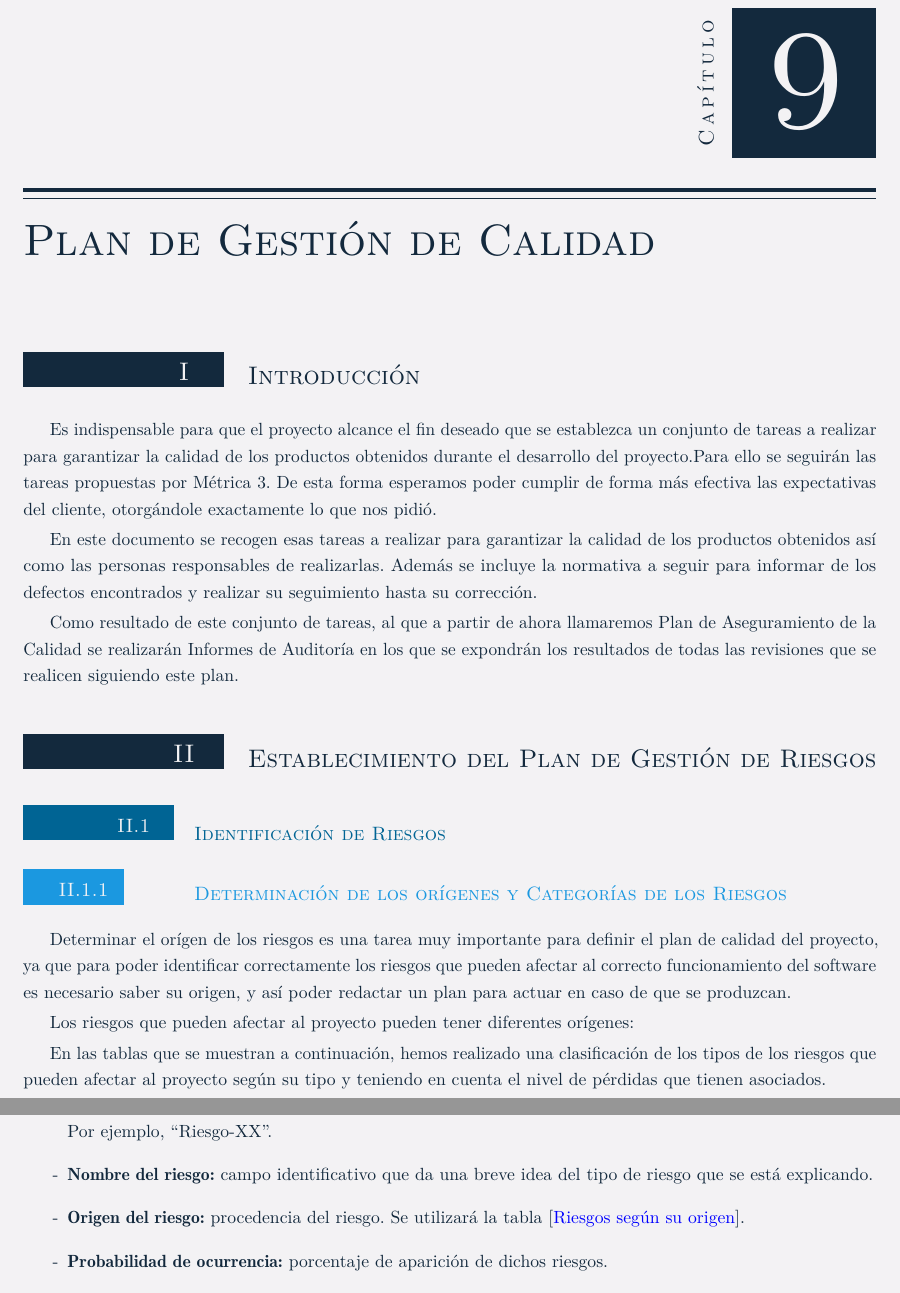
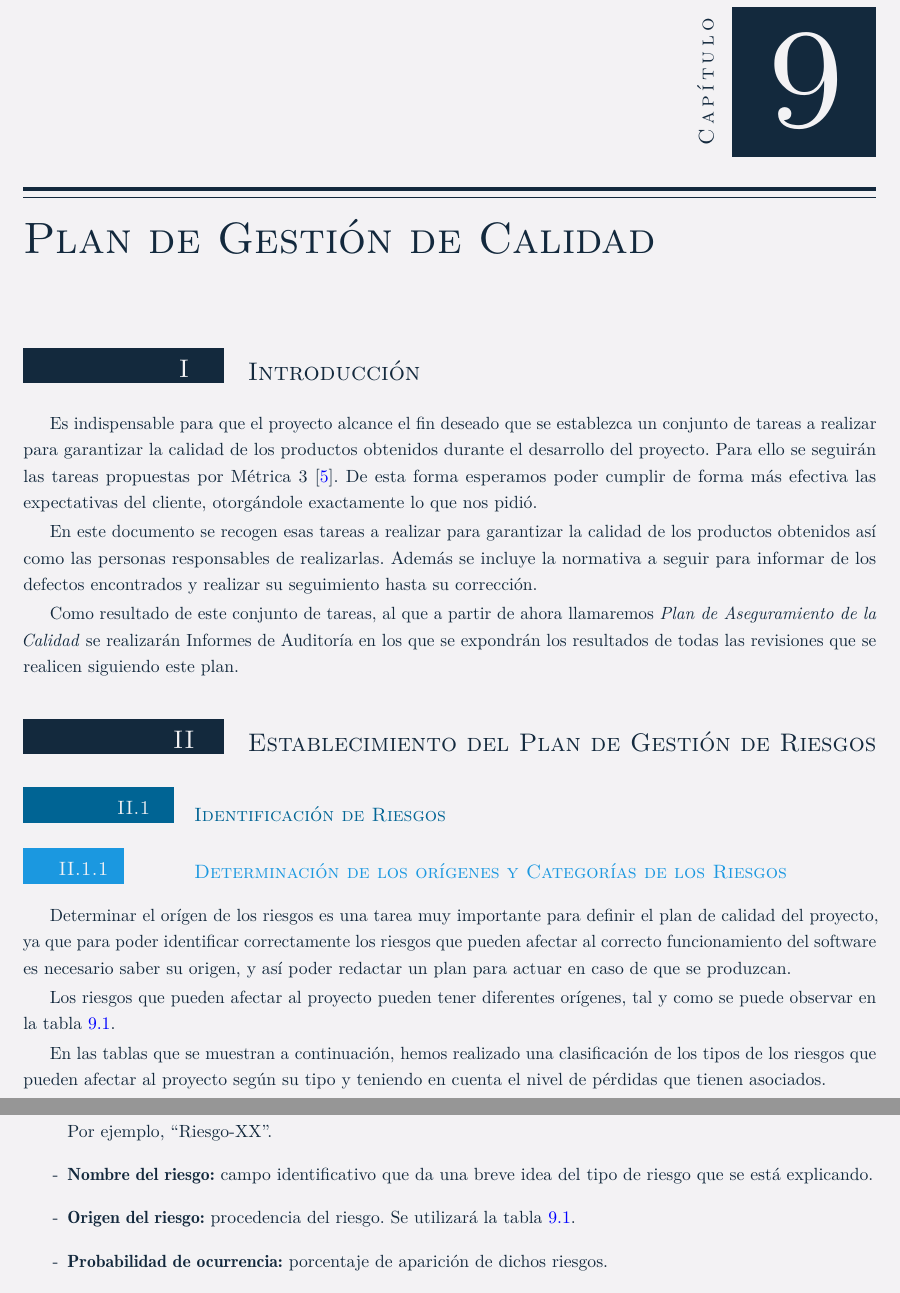
Before and after one commit to gonxal0/DPDS-UC3M, a LaTeX document (SmartSoftwareSolutions.tex, which reads entrega3/calidad/intro.tex, entrega3/calidad/planGestionRiesgos.tex): two parts of pages 113 and 114 of 199, joined at a grey line, cut so that both start at the same text. Compiled offline with pdfLaTeX.

Commit message:
Pequeños cambios

```diff
--- a/entrega3/calidad/intro.tex
+++ b/entrega3/calidad/intro.tex
@@ -1,8 +1,8 @@
 \section{Introducción}
 \par Es indispensable para que el proyecto alcance el fin deseado que se establezca
 un conjunto de tareas a realizar para garantizar la calidad de los productos
-obtenidos durante el desarrollo del proyecto.Para ello se seguirán las tareas
-propuestas por Métrica 3. De esta forma esperamos
+obtenidos durante el desarrollo del proyecto. Para ello se seguirán las tareas
+propuestas por Métrica 3 \cite{WEB:Metrica3}. De esta forma esperamos
 poder cumplir de forma más efectiva las expectativas del cliente, otorgándole exactamente
 lo que nos pidió.
 
--- a/entrega3/calidad/planGestionRiesgos.tex
+++ b/entrega3/calidad/planGestionRiesgos.tex
@@ -5,7 +5,7 @@
 \subsubsection{Determinación de los orígenes y Categorías de los Riesgos}
 \par Determinar el orígen de los riesgos es una tarea muy importante para definir el plan de calidad del proyecto, ya que para poder identificar correctamente los riesgos que pueden afectar al correcto funcionamiento del software es necesario saber su origen, y así poder redactar un plan para actuar en caso de que se produzcan.
 
-\par Los riesgos que pueden afectar al proyecto pueden tener diferentes orígenes:
+\par Los riesgos que pueden afectar al proyecto pueden tener diferentes orígenes, tal y como se puede observar en la tabla \ref{tab:origenRiesgos}.
 
 
 
@@ -23,7 +23,7 @@ Externo &  Son aquellos provocados por factores externos a la empresa.\\
 Interno & Son aquellos provocados por factores internos a la empresa. \\ \hline
 \end{tabular}
 \caption{Descripción de los riesgos según su origen}
-\label{origenRiesgos}
+\label{tab:origenRiesgos}
 \end{center}
 \end{table}
 
@@ -58,7 +58,7 @@ Riesgos del negocio &  Identificación de riesgos del mercado. \\ \hline
 \begin{itemize}[-]
   \item \textbf{Identificador del riesgo:} formado por “Riesgo” seguido de un guión y el número identificativo del riesgo. Por ejemplo, “Riesgo-XX”.
   \item \textbf{Nombre del riesgo:} campo identificativo que da una breve idea del tipo de riesgo que se está explicando.
-  \item \textbf{Origen del riesgo:} procedencia del riesgo. Se utilizará la tabla [\hyperref[origenRiesgos]{Riesgos según su origen}].
+  \item \textbf{Origen del riesgo:} procedencia del riesgo. Se utilizará la tabla \ref{tab:origenRiesgos}.
   \item \textbf{Probabilidad de ocurrencia:} porcentaje de aparición de dichos riesgos.
   \item \textbf{Impacto del riesgo:} grado de repercusión del riesgo (muy bajo, bajo, moderado, alto, muy alto).
   \item \textbf{Descripción:} explicación detallada del riesgo a tratar.
```
Also changed, not shown: entrega3/iseguimiento/progresoactual.tex (+4 -4 lines), entrega3/calidad/intro.tex (4 more changed lines), entrega3/calidad/planGestionRiesgos.tex (6 more changed lines).
